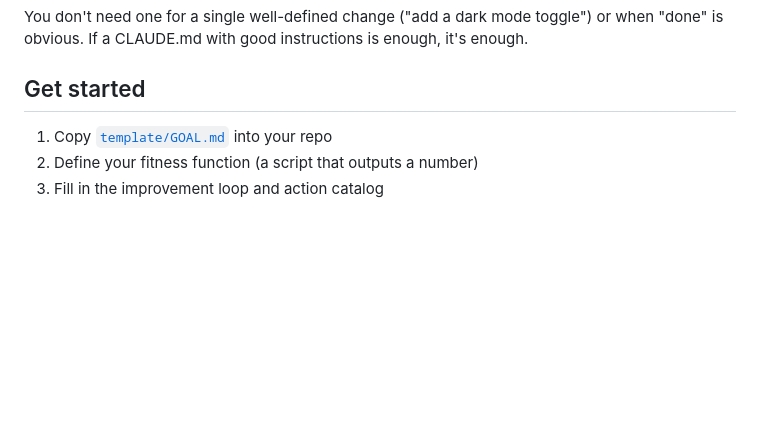
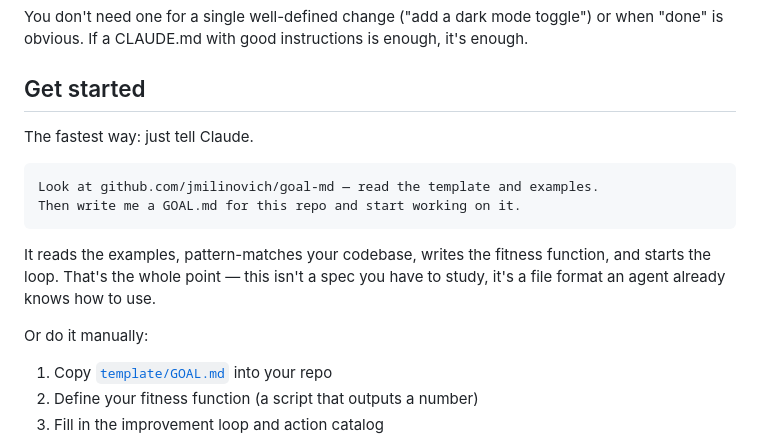
Before and after one commit to jmilinovich/goal-md, a Markdown page: README.md, the part around the change. GitHub-like rendering; blank space fills up the shorter version.

Commit message:
[hn-prep] Add "just tell Claude" get-started pitch, regenerate score SVG
The key value prop: you don't study a spec, you point Claude at this
repo and say "write me a GOAL.md and start working on it."

Co-Authored-By: Claude Opus 4.6 <noreply@anthropic.com>

````diff
--- a/README.md
+++ b/README.md
@@ -152,6 +152,17 @@ You don't need one for a single well-defined change ("add a dark mode toggle") o
 
 ## Get started
 
+The fastest way: just tell Claude.
+
+```
+Look at github.com/jmilinovich/goal-md — read the template and examples.
+Then write me a GOAL.md for this repo and start working on it.
+```
+
+It reads the examples, pattern-matches your codebase, writes the fitness function, and starts the loop. That's the whole point — this isn't a spec you have to study, it's a file format an agent already knows how to use.
+
+Or do it manually:
+
 1. Copy [`template/GOAL.md`](template/GOAL.md) into your repo
 2. Define your fitness function (a script that outputs a number)
 3. Fill in the improvement loop and action catalog
````
